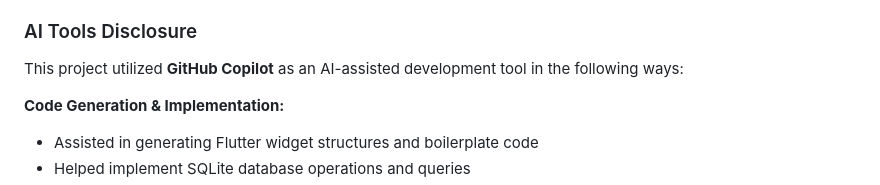
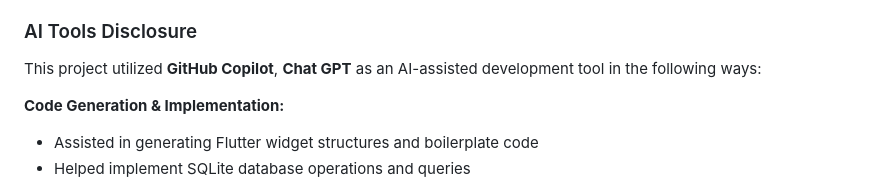
Before and after one commit to AndrewTr0612/USLawReferenceAndroidApp, a Markdown page: README.md, the part around the change. Drawn GitHub-style.

Commit message:
Add Chat GPT to AI tools disclosure
Updated AI tools disclosure to include Chat GPT.

```diff
--- a/README.md
+++ b/README.md
@@ -161,7 +161,7 @@ This project showcases the power of mobile technology in making essential civic
   - Content curation and integration
 
 ### AI Tools Disclosure
-This project utilized **GitHub Copilot** as an AI-assisted development tool in the following ways:
+This project utilized **GitHub Copilot**, **Chat GPT** as an AI-assisted development tool in the following ways:
 
 **Code Generation & Implementation:**
 - Assisted in generating Flutter widget structures and boilerplate code
```
